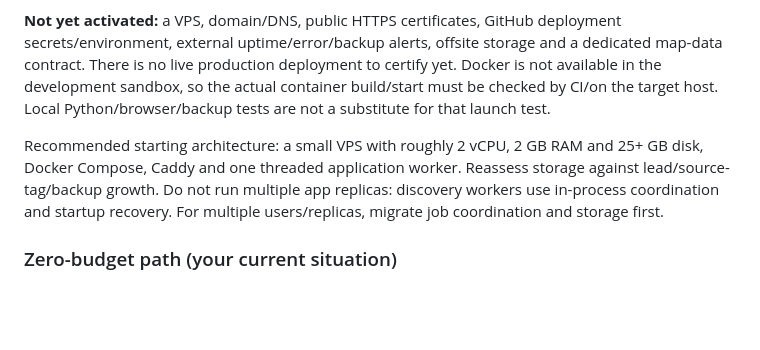
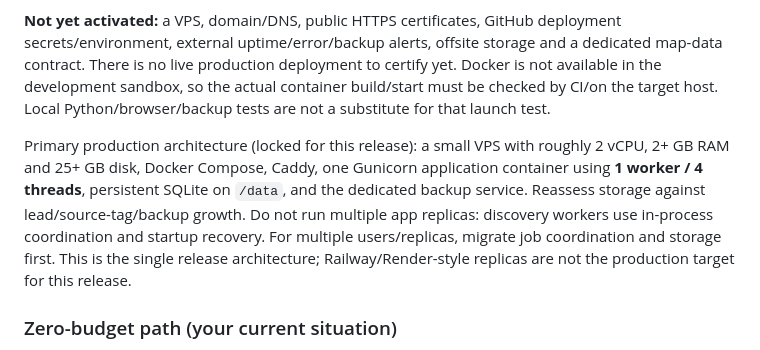
Before and after one commit to leephil1907-lab/Reachmark, a Markdown page: PRODUCTION.md, the part around the change. Rendered like a GitHub page; blank space fills up the shorter version.

Commit message:
Lock primary production architecture

```diff
--- a/PRODUCTION.md
+++ b/PRODUCTION.md
@@ -6,7 +6,7 @@ Implemented: studio-owner sessions, **client portal (signup/signin) with assigne
 
 **Not yet activated:** a VPS, domain/DNS, public HTTPS certificates, GitHub deployment secrets/environment, external uptime/error/backup alerts, offsite storage and a dedicated map-data contract. There is no live production deployment to certify yet. Docker is not available in the development sandbox, so the actual container build/start must be checked by CI/on the target host. Local Python/browser/backup tests are not a substitute for that launch test.
 
-Recommended starting architecture: a small VPS with roughly 2 vCPU, 2 GB RAM and 25+ GB disk, Docker Compose, Caddy and one threaded application worker. Reassess storage against lead/source-tag/backup growth. Do not run multiple app replicas: discovery workers use in-process coordination and startup recovery. For multiple users/replicas, migrate job coordination and storage first.
+Primary production architecture (locked for this release): a small VPS with roughly 2 vCPU, 2+ GB RAM and 25+ GB disk, Docker Compose, Caddy, one Gunicorn application container using **1 worker / 4 threads**, persistent SQLite on `/data`, and the dedicated backup service. Reassess storage against lead/source-tag/backup growth. Do not run multiple app replicas: discovery workers use in-process coordination and startup recovery. For multiple users/replicas, migrate job coordination and storage first. This is the single release architecture; Railway/Render-style replicas are not the production target for this release.
 
 ### Zero-budget path (your current situation)
 
```
